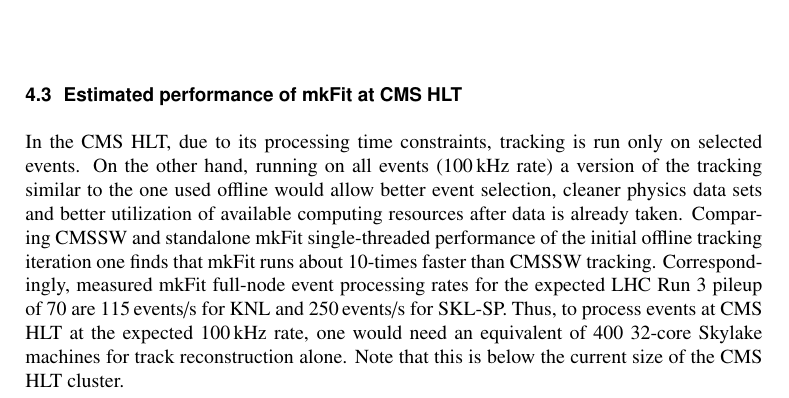
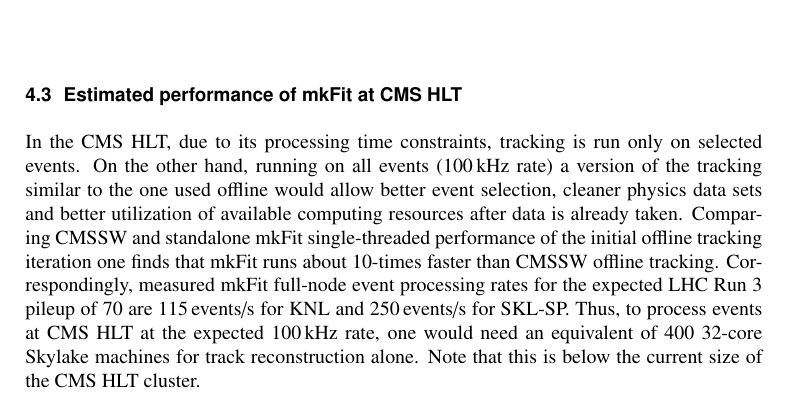
Before and after one commit to trackreco/mkFit, a LaTeX document (paper/pkf-chep2018-tadel.tex): part of page 7 of 8, cut so that both start at the same text. Compiled offline with pdfLaTeX.

Commit message:
Update paper/pkf-chep2018-tadel.tex
Co-Authored-By: osschar <osschar@users.noreply.github.com>

```diff
--- a/paper/pkf-chep2018-tadel.tex
+++ b/paper/pkf-chep2018-tadel.tex
@@ -540,7 +540,7 @@ On the other hand, running on all events (100\,kHz rate) a version of the tracki
 would allow better event selection, cleaner physics data sets and better
 utilization of available computing resources after data is already taken.
 Comparing CMSSW and standalone \mkfit single-threaded performance of the initial offline tracking iteration
-one finds that \mkfit runs about 10-times faster than CMSSW tracking.
+one finds that \mkfit runs about 10-times faster than CMSSW offline tracking.
 Correspondingly, measured \mkfit full-node event processing rates for the expected LHC Run 3 pileup of 70
 are 115\,events/s for KNL and 250\,events/s for SKL-SP. Thus, to process events
 at CMS HLT at the expected 100\,kHz rate, one would need an equivalent of 400
```
